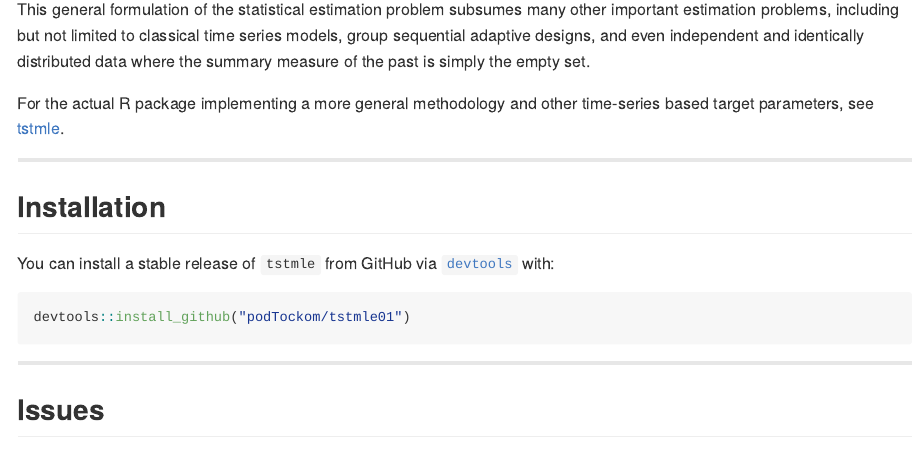
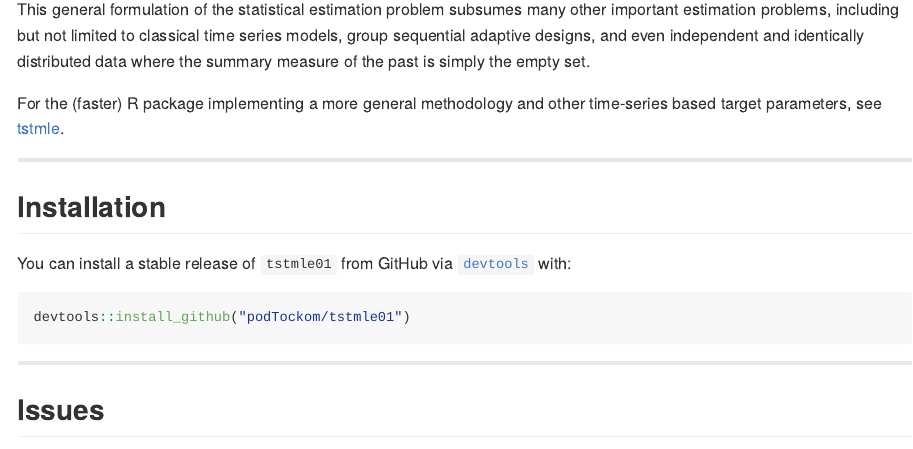
Before and after one commit to imalenica/tstmle01, an R Markdown document (README.Rmd): the page in a window 1100 px wide, from 350 px down. The pictures show the output file README.md that the author committed with the source, drawn offline in the style of GitHub; badge pictures from the web are left out.

Commit message:
readme update

````diff
--- a/README.Rmd
+++ b/README.Rmd
@@ -32,13 +32,13 @@ series models, group sequential adaptive designs, and even independent and
 identically distributed data where the summary measure of the past is simply the
 empty set.
 
-For the actual (fast) R package implementing a more general methodology and other time-series based target parameters, see [tstmle](https://github.com/podTockom/tstmle/).
+For the (faster) R package implementing a more general methodology and other time-series based target parameters, see [tstmle](https://github.com/podTockom/tstmle/).
 
 ---
 
 ## Installation
 
-You can install a stable release of `tstmle` from GitHub via
+You can install a stable release of `tstmle01` from GitHub via
 [`devtools`](https://www.rstudio.com/products/rpackages/devtools/) with:
 
 ```{r gh-installation, eval = FALSE}
````
Also changed, not shown: README.md.
